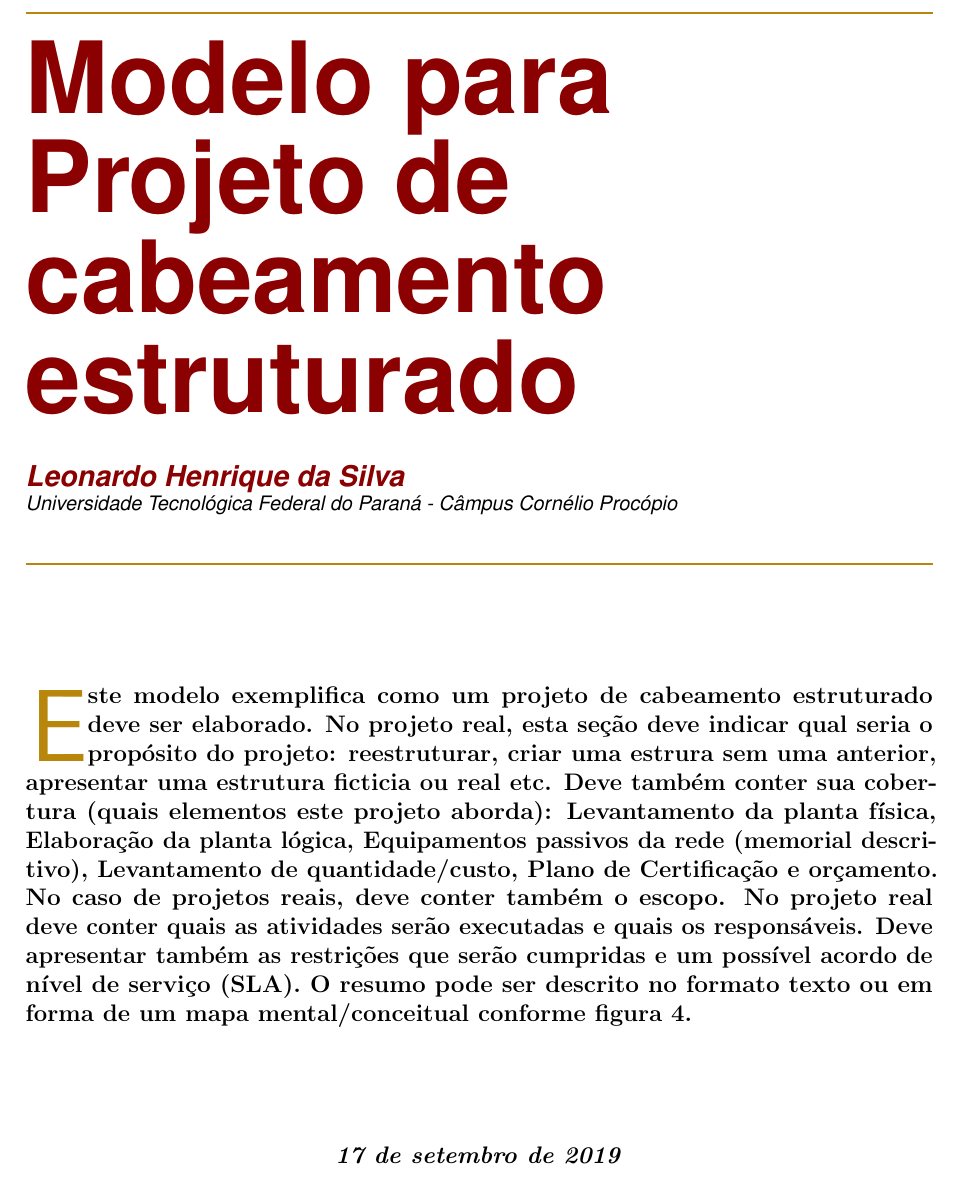
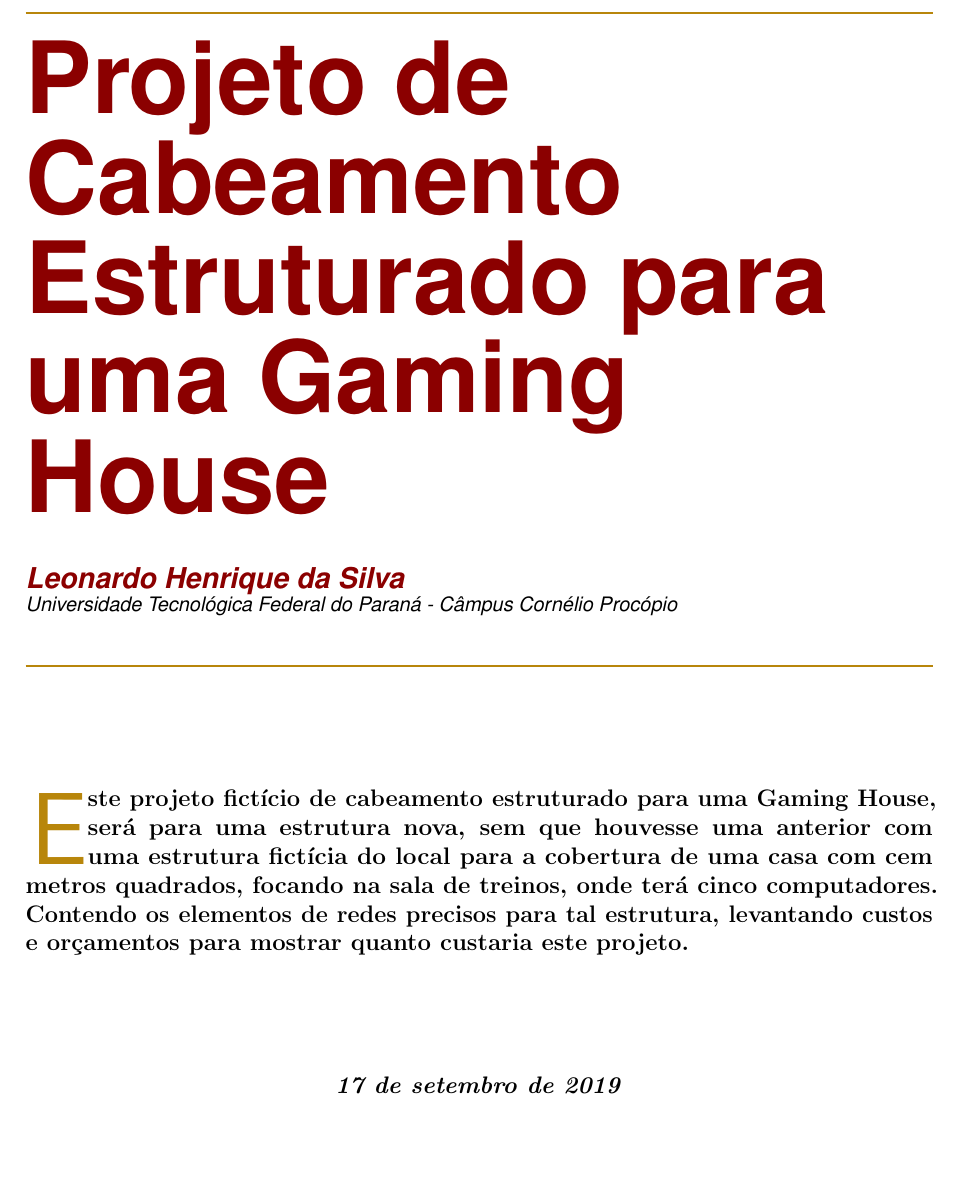
Before and after one commit to coguleo/Trabalho, a LaTeX document (TrabalhoCabeamento.tex): part of page 1 of 12, cut at the place of the change, the shorter picture padded with empty space. Compiled offline with pdfLaTeX.

Commit message:
Att Resumo

```diff
--- a/modelo_projeto.tex
+++ b/TrabalhoCabeamento.tex
@@ -96,7 +96,7 @@
 %% ====================================
 %% ====================================
 
-\title{Modelo para Projeto de cabeamento estruturado}					% Title of your article goes here
+\title{Projeto de Cabeamento Estruturado para uma Gaming House}					% Title of your article goes here
 
 %% ====================================
 
@@ -134,10 +134,7 @@
 %% ====================================
 %% ====================================
 
-\initial{E}\textbf{ste modelo exemplifica como um projeto de cabeamento estruturado deve ser elaborado. No projeto real,
-	esta seção deve indicar qual seria o propósito do projeto: reestruturar, criar uma estrura sem uma anterior, apresentar uma estrutura ficticia ou real  etc. Deve também conter sua cobertura (quais elementos este projeto aborda): Levantamento da planta física, Elaboração da planta lógica, Equipamentos passivos da rede (memorial descritivo), Levantamento de quantidade/custo, Plano de Certificação e orçamento.
-	No caso de projetos reais, deve conter também o escopo. No projeto real deve conter quais as atividades serão executadas e quais os responsáveis. Deve apresentar também as restrições que serão cumpridas e um possível acordo de nível de serviço (SLA).
-	O resumo pode ser descrito no formato texto ou em forma de um mapa mental/conceitual conforme figura \ref{fig4}.}
+\initial{E}\textbf{ste projeto fictício de cabeamento estruturado para uma Gaming House, será para uma estrutura nova, sem que houvesse uma anterior com uma estrutura fictícia do local para a cobertura de uma casa com cem metros quadrados, focando na sala de treinos, onde terá cinco computadores. Contendo os elementos de redes precisos para tal estrutura, levantando custos e orçamentos para mostrar quanto custaria este projeto.}
 
 
 %% ====================================
```
Also changed, not shown: TrabalhoCabeamento.pdf (added), modelo_projeto.pdf (deleted).
